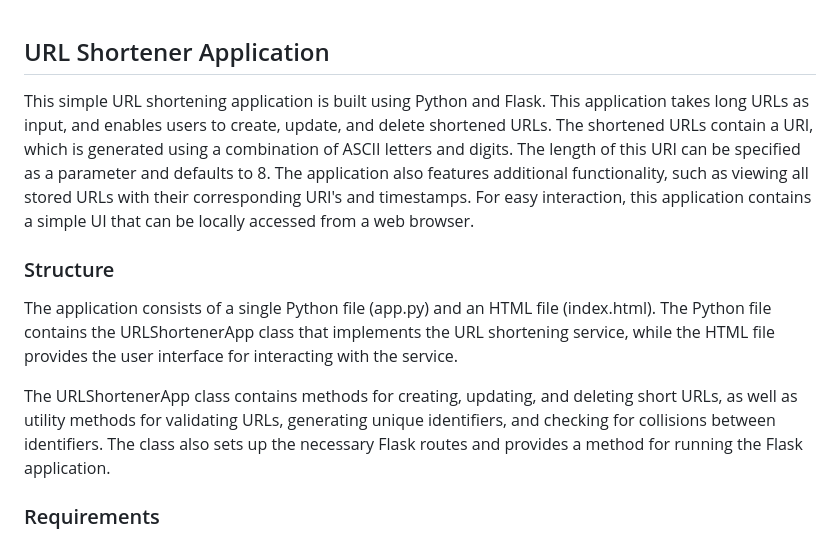
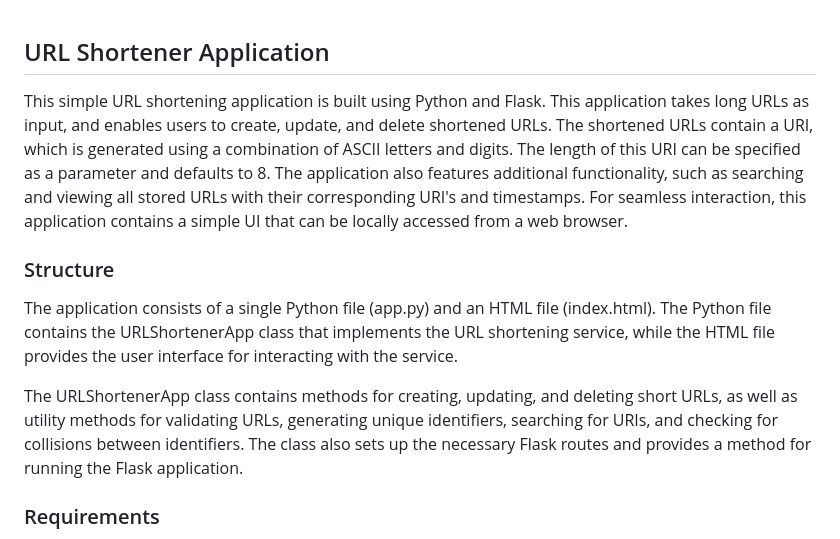
Before and after one commit to huyixin1/assignment1-410, a Markdown page: README.md, the part around the change. GitHub-like rendering.

```diff
--- a/README.md
+++ b/README.md
@@ -1,10 +1,10 @@
 ## URL Shortener Application
-This simple URL shortening application is built using Python and Flask. This application takes long URLs as input, and enables users to create, update, and delete shortened URLs. The shortened URLs contain a URI, which is generated using a combination of ASCII letters and digits. The length of this URI can be specified as a parameter and defaults to 8. The application also features additional functionality, such as viewing all stored URLs with their corresponding URI's and timestamps. For easy interaction, this application contains a simple UI that can be locally accessed from a web browser.
+This simple URL shortening application is built using Python and Flask. This application takes long URLs as input, and enables users to create, update, and delete shortened URLs. The shortened URLs contain a URI, which is generated using a combination of ASCII letters and digits. The length of this URI can be specified as a parameter and defaults to 8. The application also features additional functionality, such as searching and viewing all stored URLs with their corresponding URI's and timestamps. For seamless interaction, this application contains a simple UI that can be locally accessed from a web browser.
 
 ### Structure
 The application consists of a single Python file (app.py) and an HTML file (index.html). The Python file contains the URLShortenerApp class that implements the URL shortening service, while the HTML file provides the user interface for interacting with the service.
 
-The URLShortenerApp class contains methods for creating, updating, and deleting short URLs, as well as utility methods for validating URLs, generating unique identifiers, and checking for collisions between identifiers. The class also sets up the necessary Flask routes and provides a method for running the Flask application.
+The URLShortenerApp class contains methods for creating, updating, and deleting short URLs, as well as utility methods for validating URLs, generating unique identifiers, searching for URIs, and checking for collisions between identifiers. The class also sets up the necessary Flask routes and provides a method for running the Flask application.
 
 ### Requirements
 * Python 3.8.8
```
